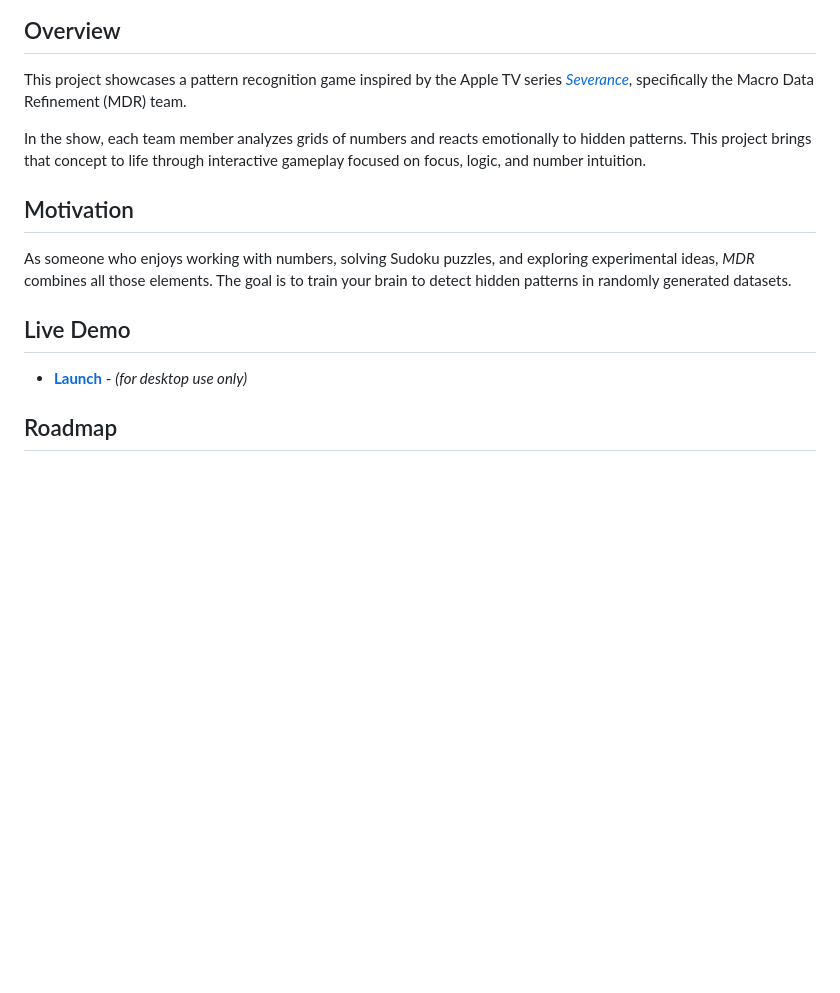
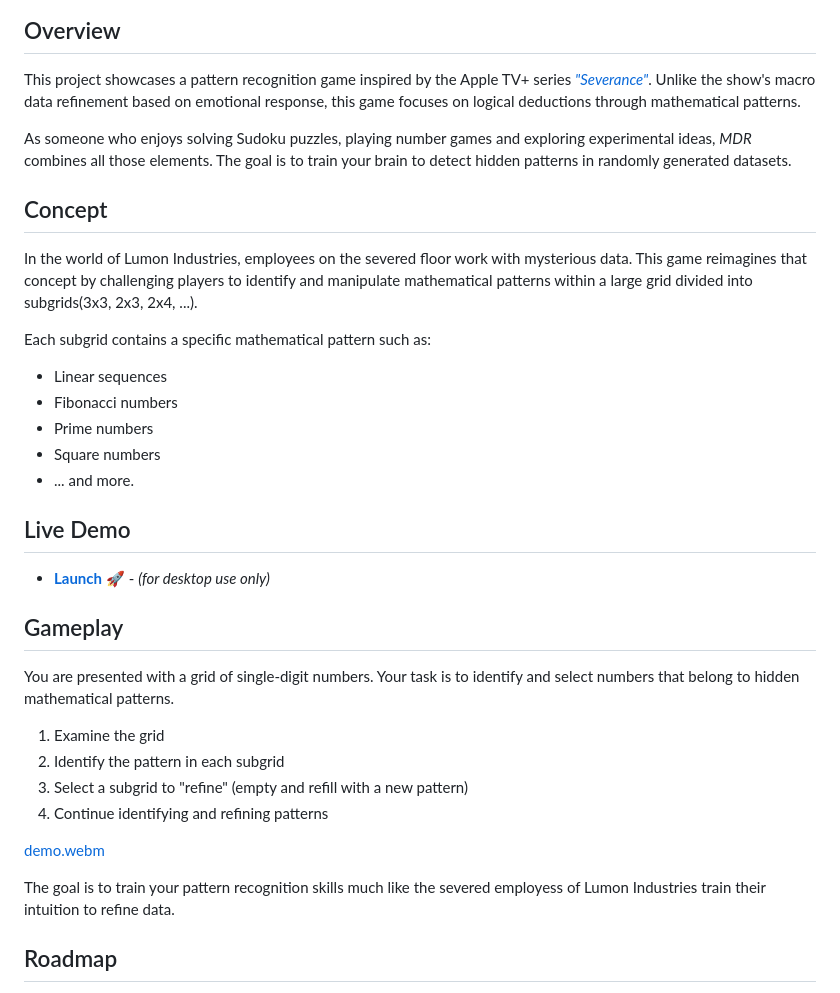
Before and after one commit to henryhale/mdr, a Markdown page: README.md, the part around the change printed below. Drawn GitHub-style; blank space fills up the shorter version.

```diff
--- a/README.md
+++ b/README.md
@@ -9,17 +9,39 @@
 
 ## Overview
 
-This project showcases a pattern recognition game inspired by the Apple TV series [_Severance_](https://wikipedia.org/wiki/Severance_(TV_series)), specifically the Macro Data Refinement (MDR) team.
+This project showcases a pattern recognition game inspired by the Apple TV+ series [_"Severance"_](<https://wikipedia.org/wiki/Severance_(TV_series)>).
+Unlike the show's macro data refinement based on emotional response, this game focuses on logical deductions through mathematical patterns.
 
-In the show, each team member analyzes grids of numbers and reacts emotionally to hidden patterns. This project brings that concept to life through interactive gameplay focused on focus, logic, and number intuition.
+As someone who enjoys solving Sudoku puzzles, playing number games and exploring experimental ideas, _MDR_ combines all those elements. The goal is to train your brain to detect hidden patterns in randomly generated datasets.
 
-## Motivation
+## Concept
 
-As someone who enjoys working with numbers, solving Sudoku puzzles, and exploring experimental ideas, *MDR* combines all those elements. The goal is to train your brain to detect hidden patterns in randomly generated datasets.
+In the world of Lumon Industries, employees on the severed floor work with mysterious data.
+This game reimagines that concept by challenging players to identify and manipulate mathematical patterns within a large grid divided into subgrids(3x3, 2x3, 2x4, ...).
+
+Each subgrid contains a specific mathematical pattern such as:
+- Linear sequences
+- Fibonacci numbers
+- Prime numbers
+- Square numbers
+- ... and more.
 
 ## Live Demo
 
-- [**Launch**](https://henryhale.github.io/mdr/) - _(for desktop use only)_
+- [**Launch**](https://henryhale.github.io/mdr/) :rocket: - _(for desktop use only)_
+
+## Gameplay
+
+You are presented with a grid of single-digit numbers. Your task is to identify and select numbers that belong to hidden mathematical patterns.
+
+1. Examine the grid
+2. Identify the pattern in each subgrid
+3. Select a subgrid to "refine" (empty and refill with a new pattern)
+4. Continue identifying and refining patterns
+
+[demo.webm](https://github.com/user-attachments/assets/3cd225bc-31c0-4e95-986a-c83a2346dd72)
+
+The goal is to train your pattern recognition skills much like the severed employess of Lumon Industries train their intuition to refine data.
 
 ## Roadmap
 
```
Also changed, not shown: other parts of README.md (+35 -31 lines).
